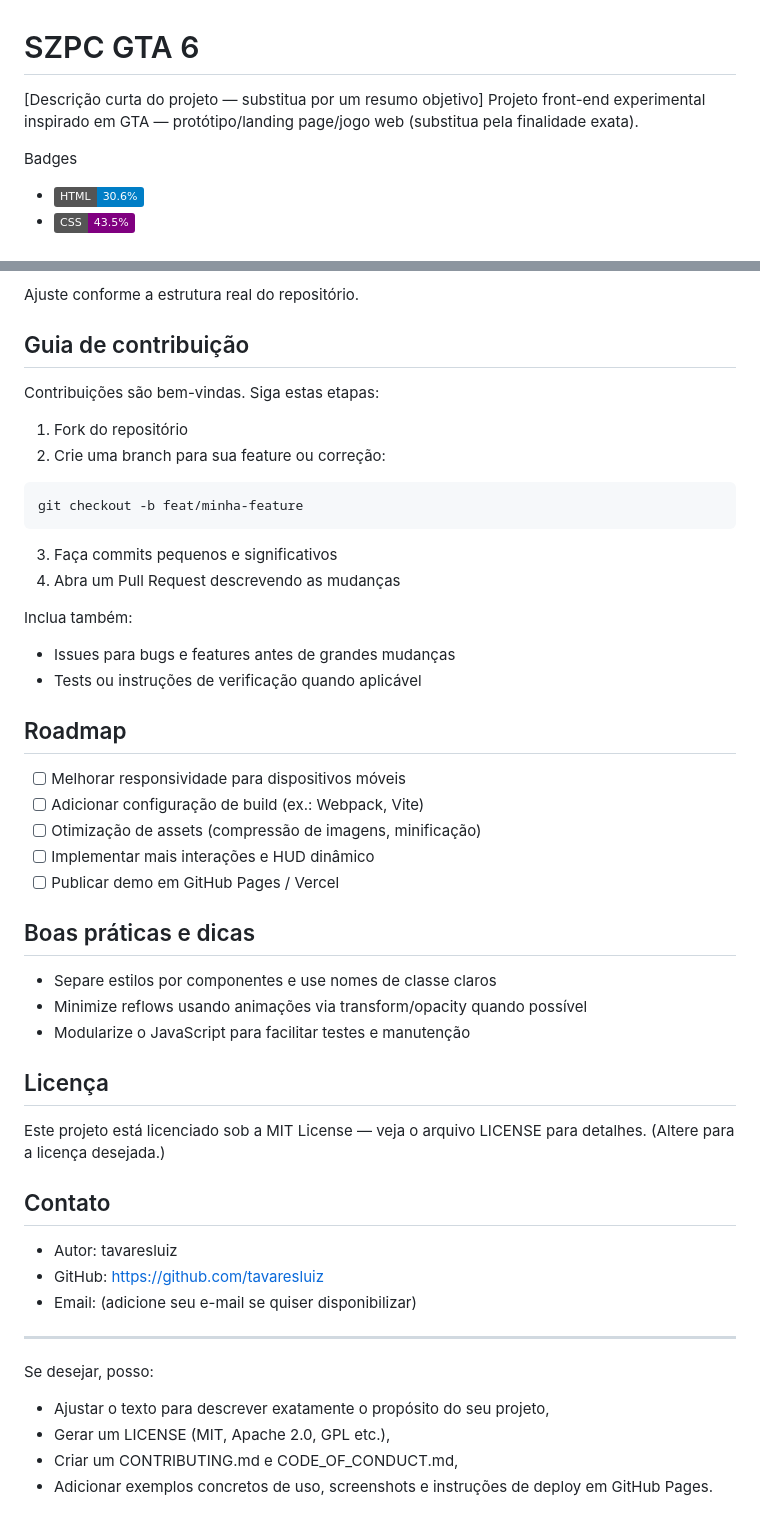
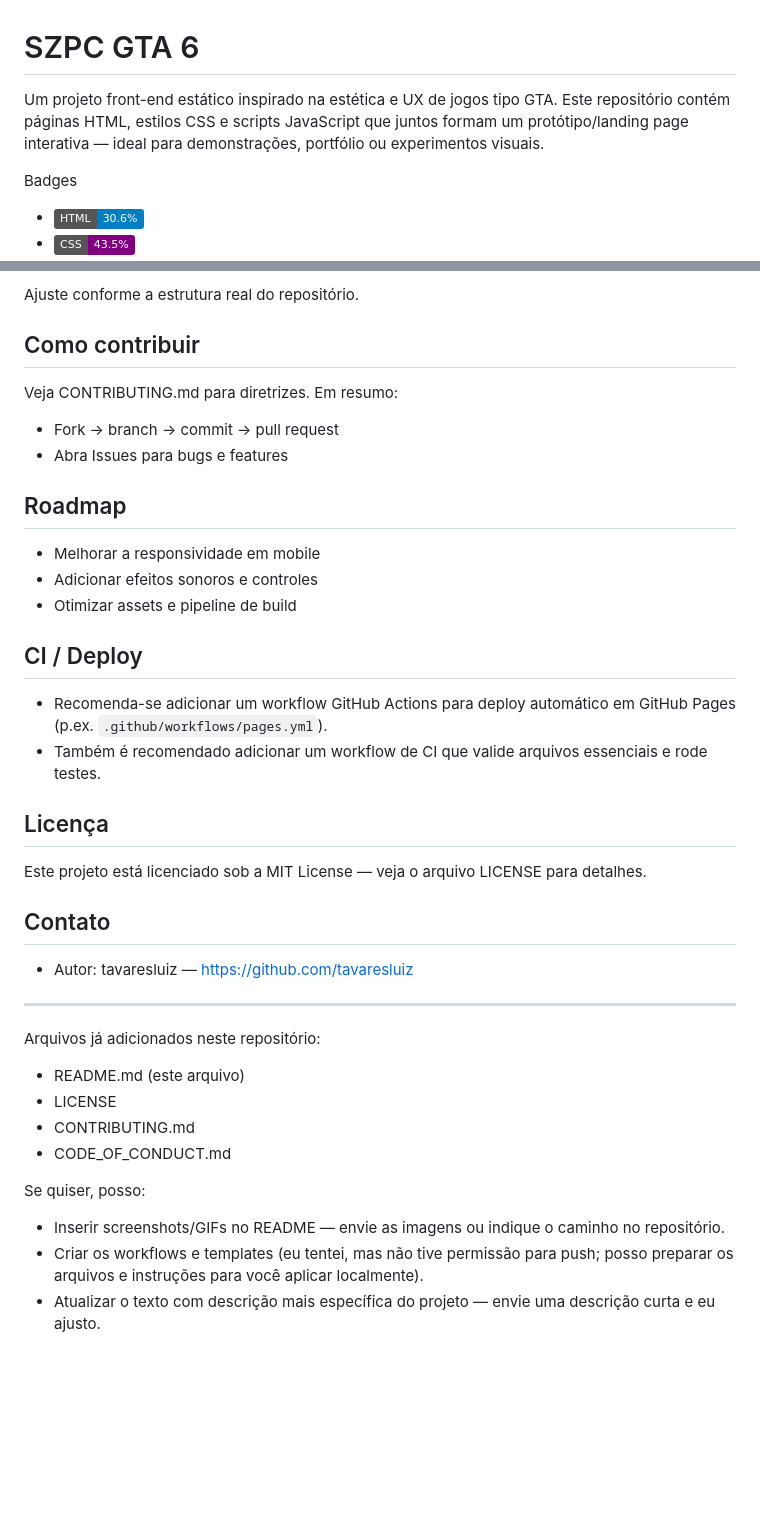
Before and after one commit to tavaresluiz/szpc-gta-6, a Markdown page: README.md, 2 parts joined by grey strips. GitHub-like rendering; badges without logos; blank space fills up the shorter version.

````diff
--- a/README.md
+++ b/README.md
@@ -1,7 +1,6 @@
 # SZPC GTA 6
 
-[Descrição curta do projeto — substitua por um resumo objetivo]
-Projeto front-end experimental inspirado em GTA — protótipo/landing page/jogo web (substitua pela finalidade exata).
+Um projeto front-end estático inspirado na estética e UX de jogos tipo GTA. Este repositório contém páginas HTML, estilos CSS e scripts JavaScript que juntos formam um protótipo/landing page interativa — ideal para demonstrações, portfólio ou experimentos visuais.
 
 Badges
 - ![HTML](https://img.shields.io/badge/HTML-30.6%25-blue)
@@ -84,45 +80,35 @@ serve . -l 3000
 
 Ajuste conforme a estrutura real do repositório.
 
-## Guia de contribuição
-Contribuições são bem-vindas. Siga estas etapas:
-
-1. Fork do repositório
-2. Crie uma branch para sua feature ou correção:
-```bash
-git checkout -b feat/minha-feature
-```
-3. Faça commits pequenos e significativos
-4. Abra um Pull Request descrevendo as mudanças
-
-Inclua também:
-- Issues para bugs e features antes de grandes mudanças
-- Tests ou instruções de verificação quando aplicável
+## Como contribuir
+Veja CONTRIBUTING.md para diretrizes. Em resumo:
+- Fork → branch → commit → pull request
+- Abra Issues para bugs e features
 
 ## Roadmap
-- [ ] Melhorar responsividade para dispositivos móveis
-- [ ] Adicionar configuração de build (ex.: Webpack, Vite)
-- [ ] Otimização de assets (compressão de imagens, minificação)
-- [ ] Implementar mais interações e HUD dinâmico
-- [ ] Publicar demo em GitHub Pages / Vercel
+- Melhorar a responsividade em mobile
+- Adicionar efeitos sonoros e controles
+- Otimizar assets e pipeline de build
 
-## Boas práticas e dicas
-- Separe estilos por componentes e use nomes de classe claros
-- Minimize reflows usando animações via transform/opacity quando possível
-- Modularize o JavaScript para facilitar testes e manutenção
+## CI / Deploy
+- Recomenda-se adicionar um workflow GitHub Actions para deploy automático em GitHub Pages (p.ex. `.github/workflows/pages.yml`).
+- Também é recomendado adicionar um workflow de CI que valide arquivos essenciais e rode testes.
 
 ## Licença
-Este projeto está licenciado sob a MIT License — veja o arquivo LICENSE para detalhes. (Altere para a licença desejada.)
+Este projeto está licenciado sob a MIT License — veja o arquivo LICENSE para detalhes.
 
 ## Contato
-- Autor: tavaresluiz
-- GitHub: https://github.com/tavaresluiz
-- Email: (adicione seu e-mail se quiser disponibilizar)
+- Autor: tavaresluiz — https://github.com/tavaresluiz
 
 ---
 
-Se desejar, posso:
-- Ajustar o texto para descrever exatamente o propósito do seu projeto,
-- Gerar um LICENSE (MIT, Apache 2.0, GPL etc.),
-- Criar um CONTRIBUTING.md e CODE_OF_CONDUCT.md,
-- Adicionar exemplos concretos de uso, screenshots e instruções de deploy em GitHub Pages.
+Arquivos já adicionados neste repositório:
+- README.md (este arquivo)
+- LICENSE
+- CONTRIBUTING.md
+- CODE_OF_CONDUCT.md
+
+Se quiser, posso:
+- Inserir screenshots/GIFs no README — envie as imagens ou indique o caminho no repositório.
+- Criar os workflows e templates (eu tentei, mas não tive permissão para push; posso preparar os arquivos e instruções para você aplicar localmente).
+- Atualizar o texto com descrição mais específica do projeto — envie uma descrição curta e eu ajusto.
````
Also changed, not shown: other parts of README.md (+28 -31 lines).
